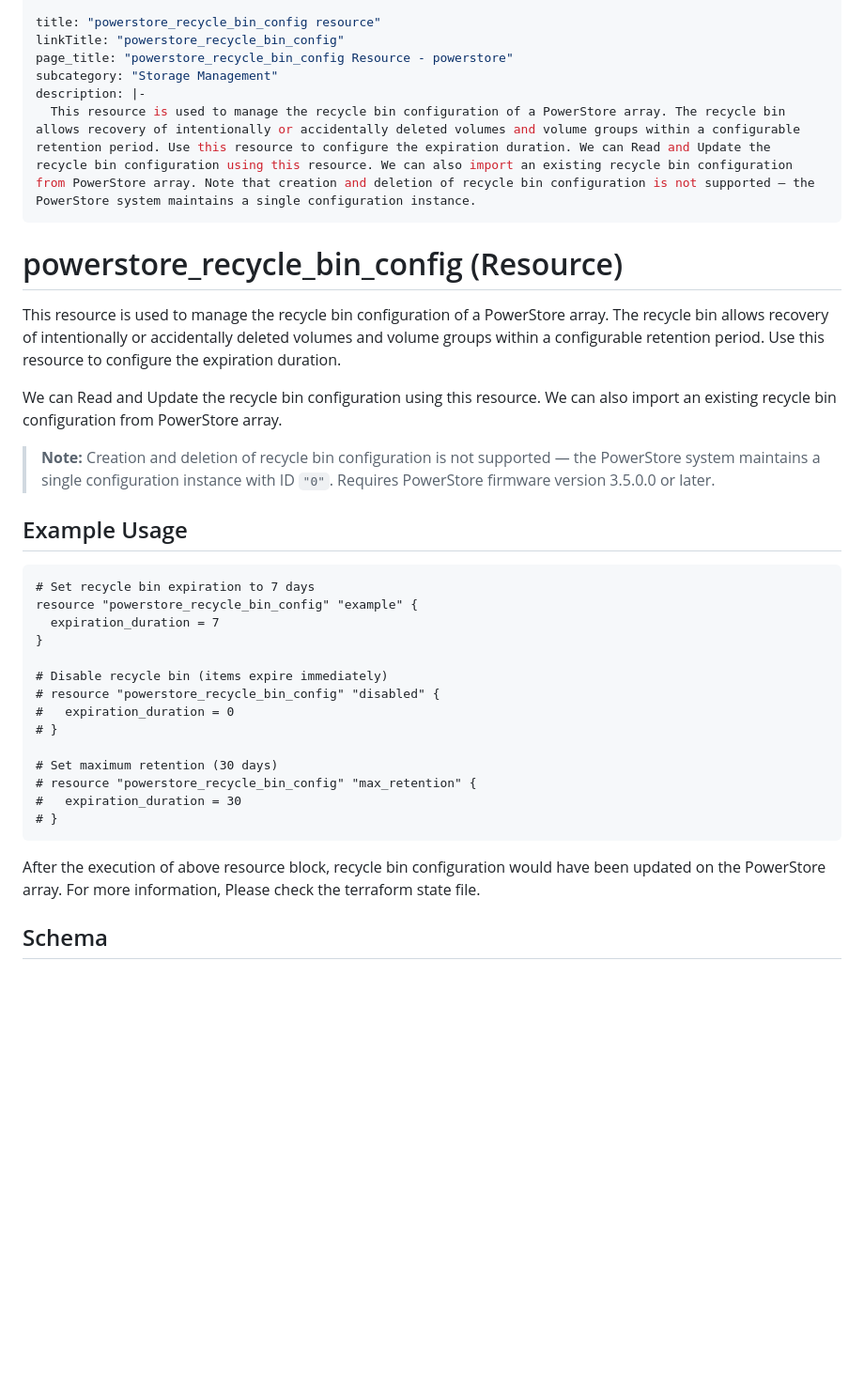
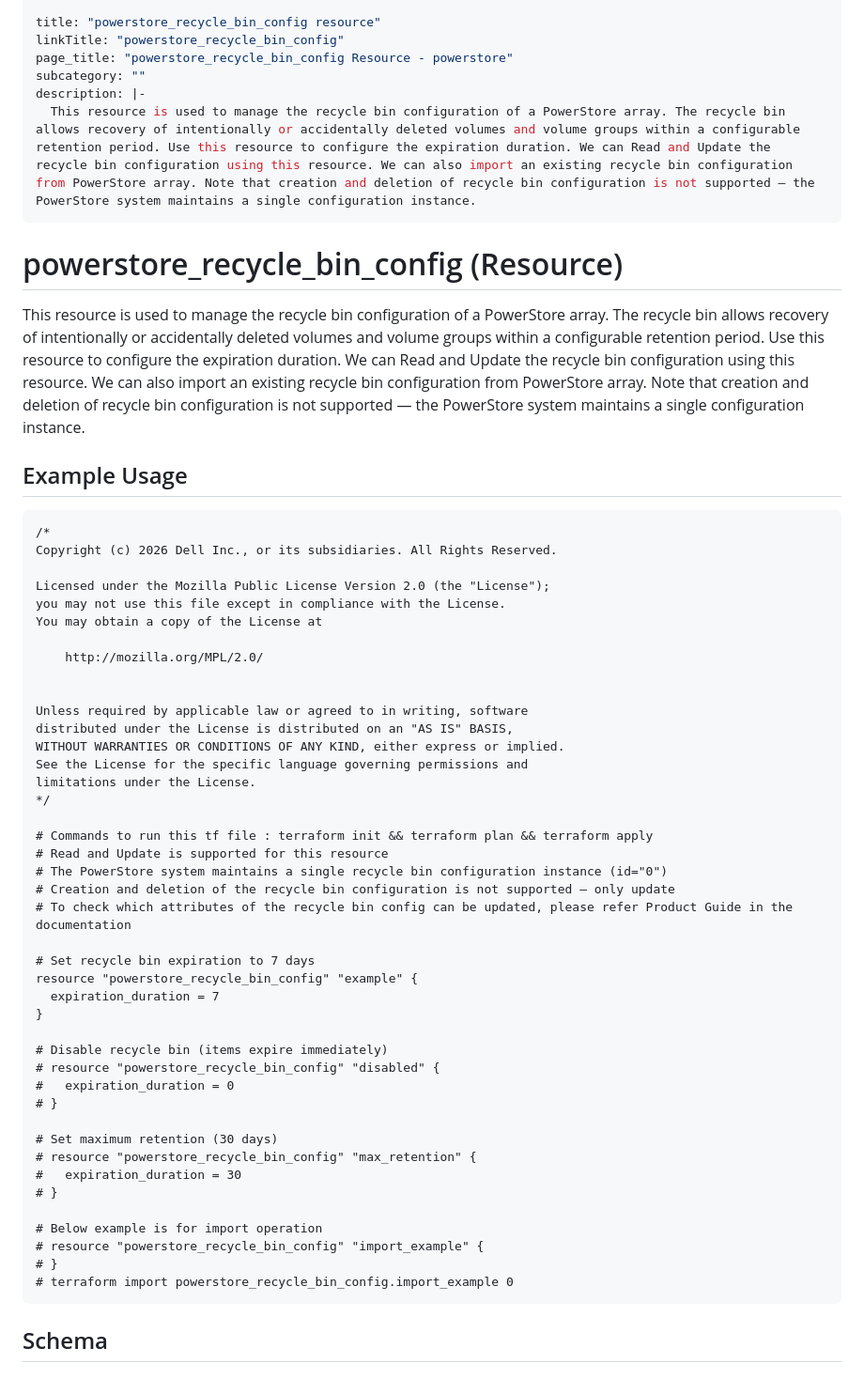
Before and after one commit to dell/terraform-provider-powerstore, a Markdown page: docs/resources/recycle_bin_config.md, the part around one of its changes. Shown at 94% size. Rendered like a GitHub page; blank space fills up the shorter version.

````diff
--- a/docs/resources/recycle_bin_config.md
+++ b/docs/resources/recycle_bin_config.md
@@ -17,22 +17,41 @@
 title: "powerstore_recycle_bin_config resource"
 linkTitle: "powerstore_recycle_bin_config"
 page_title: "powerstore_recycle_bin_config Resource - powerstore"
-subcategory: "Storage Management"
+subcategory: ""
 description: |-
   This resource is used to manage the recycle bin configuration of a PowerStore array. The recycle bin allows recovery of intentionally or accidentally deleted volumes and volume groups within a configurable retention period. Use this resource to configure the expiration duration. We can Read and Update the recycle bin configuration using this resource. We can also import an existing recycle bin configuration from PowerStore array. Note that creation and deletion of recycle bin configuration is not supported — the PowerStore system maintains a single configuration instance.
 ---
 
 # powerstore_recycle_bin_config (Resource)
 
-This resource is used to manage the recycle bin configuration of a PowerStore array. The recycle bin allows recovery of intentionally or accidentally deleted volumes and volume groups within a configurable retention period. Use this resource to configure the expiration duration.
-
-We can Read and Update the recycle bin configuration using this resource. We can also import an existing recycle bin configuration from PowerStore array.
-
-> **Note:** Creation and deletion of recycle bin configuration is not supported — the PowerStore system maintains a single configuration instance with ID `"0"`. Requires PowerStore firmware version 3.5.0.0 or later.
+This resource is used to manage the recycle bin configuration of a PowerStore array. The recycle bin allows recovery of intentionally or accidentally deleted volumes and volume groups within a configurable retention period. Use this resource to configure the expiration duration. We can Read and Update the recycle bin configuration using this resource. We can also import an existing recycle bin configuration from PowerStore array. Note that creation and deletion of recycle bin configuration is not supported — the PowerStore system maintains a single configuration instance.
 
 ## Example Usage
 
 ```terraform
+/*
+Copyright (c) 2026 Dell Inc., or its subsidiaries. All Rights Reserved.
+
+Licensed under the Mozilla Public License Version 2.0 (the "License");
+you may not use this file except in compliance with the License.
+You may obtain a copy of the License at
+
+    http://mozilla.org/MPL/2.0/
+
+
+Unless required by applicable law or agreed to in writing, software
+distributed under the License is distributed on an "AS IS" BASIS,
+WITHOUT WARRANTIES OR CONDITIONS OF ANY KIND, either express or implied.
+See the License for the specific language governing permissions and
+limitations under the License.
+*/
+
+# Commands to run this tf file : terraform init && terraform plan && terraform apply
+# Read and Update is supported for this resource
+# The PowerStore system maintains a single recycle bin configuration instance (id="0")
+# Creation and deletion of the recycle bin configuration is not supported — only update
+# To check which attributes of the recycle bin config can be updated, please refer Product Guide in the documentation
+
 # Set recycle bin expiration to 7 days
 resource "powerstore_recycle_bin_config" "example" {
   expiration_duration = 7
@@ -47,9 +66,12 @@ resource "powerstore_recycle_bin_config" "example" {
 # resource "powerstore_recycle_bin_config" "max_retention" {
 #   expiration_duration = 30
 # }
+
+# Below example is for import operation
+# resource "powerstore_recycle_bin_config" "import_example" {
+# }
+# terraform import powerstore_recycle_bin_config.import_example 0
 ```
-
-After the execution of above resource block, recycle bin configuration would have been updated on the PowerStore array. For more information, Please check the terraform state file.
 
 <!-- schema generated by tfplugindocs -->
 ## Schema
````
Also changed, not shown: other parts of docs/resources/recycle_bin_config.md (+16 -0 lines), docs/data-sources/recycle_bin.md (+35 -5 lines).
